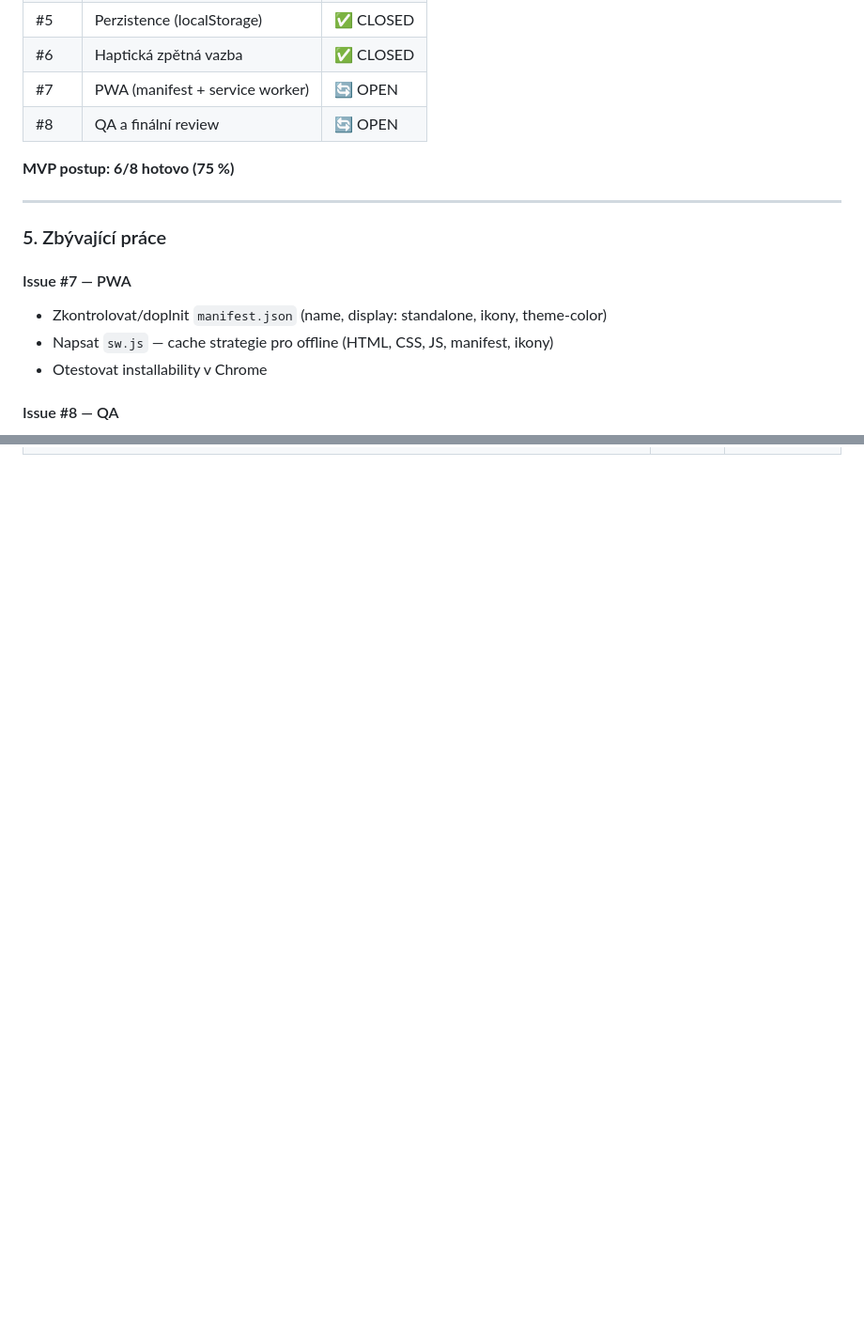
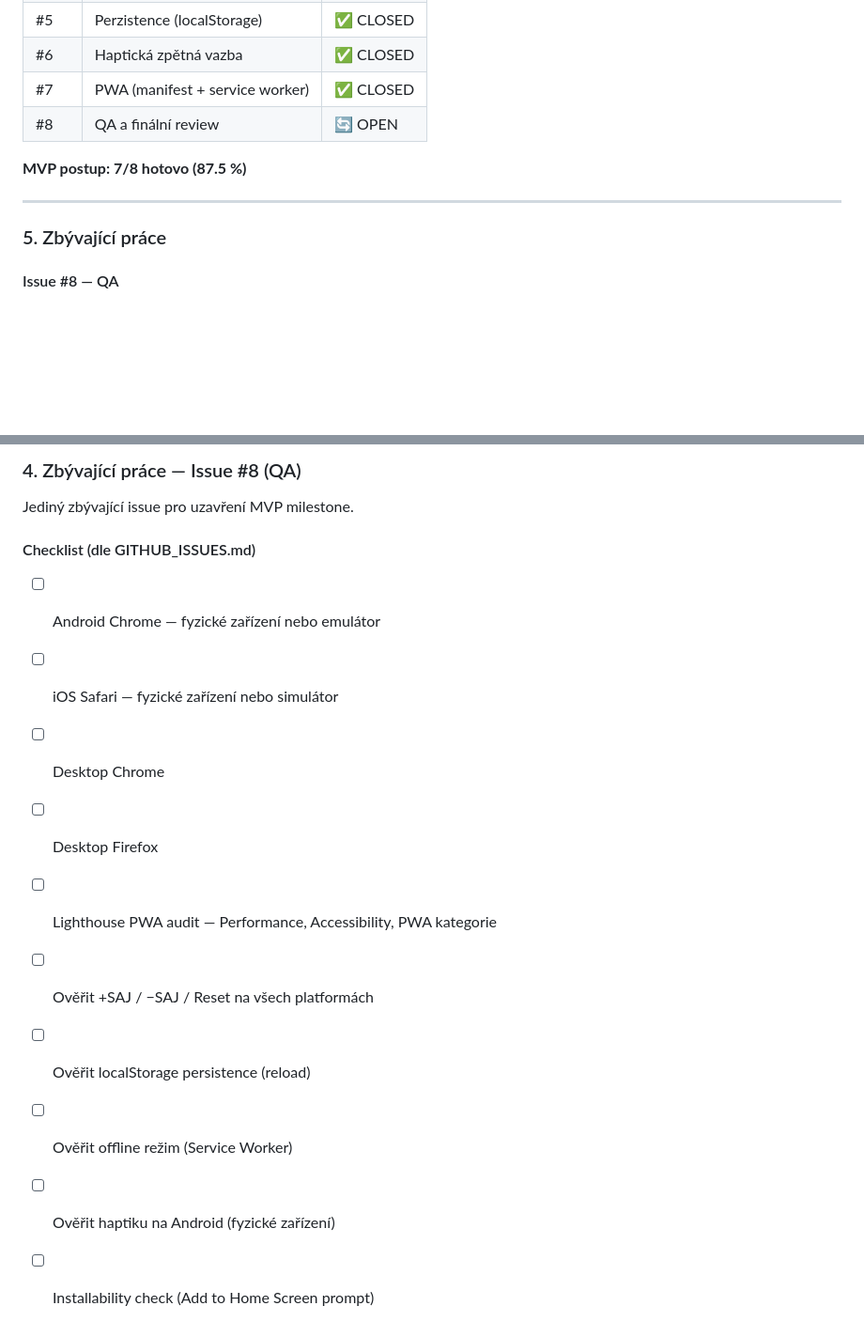
Before and after one commit to miromar2022/alcopilot, a Markdown page: docs/devlog.md, 2 parts joined by grey strips. Shown at 94% size. Drawn GitHub-style; blank space fills up the shorter version.

Commit message:
docs: update devlog with Issue #7 completion and DEN 3 summary
Co-Authored-By: Claude Sonnet 4.6 <noreply@anthropic.com>

```diff
--- a/docs/devlog.md
+++ b/docs/devlog.md
@@ -275,19 +275,14 @@ app.js (~170 řádků)
 | #4 | Časový log | ✅ CLOSED |
 | #5 | Perzistence (localStorage) | ✅ CLOSED |
 | #6 | Haptická zpětná vazba | ✅ CLOSED |
-| #7 | PWA (manifest + service worker) | 🔄 OPEN |
+| #7 | PWA (manifest + service worker) | ✅ CLOSED |
 | #8 | QA a finální review | 🔄 OPEN |
 
-**MVP postup: 6/8 hotovo (75 %)**
+**MVP postup: 7/8 hotovo (87.5 %)**
 
 ---
 
 ### 5. Zbývající práce
-
-#### Issue #7 — PWA
-- Zkontrolovat/doplnit `manifest.json` (name, display: standalone, ikony, theme-color)
-- Napsat `sw.js` — cache strategie pro offline (HTML, CSS, JS, manifest, ikony)
-- Otestovat installability v Chrome
 
 #### Issue #8 — QA
 - Android Chrome (fyzické zařízení / emulátor)
@@ -308,0 +373,15 @@ app.js (~170 řádků)
+### 4. Zbývající práce — Issue #8 (QA)
+
+Jediný zbývající issue pro uzavření MVP milestone.
+
+#### Checklist (dle GITHUB_ISSUES.md)
+- [ ] Android Chrome — fyzické zařízení nebo emulátor
+- [ ] iOS Safari — fyzické zařízení nebo simulátor
+- [ ] Desktop Chrome
+- [ ] Desktop Firefox
+- [ ] Lighthouse PWA audit — Performance, Accessibility, PWA kategorie
+- [ ] Ověřit +SAJ / −SAJ / Reset na všech platformách
+- [ ] Ověřit localStorage persistence (reload)
+- [ ] Ověřit offline režim (Service Worker)
+- [ ] Ověřit haptiku na Android (fyzické zařízení)
+- [ ] Installability check (Add to Home Screen prompt)
```
Also changed, not shown: other parts of docs/devlog.md (+72 -3 lines).
